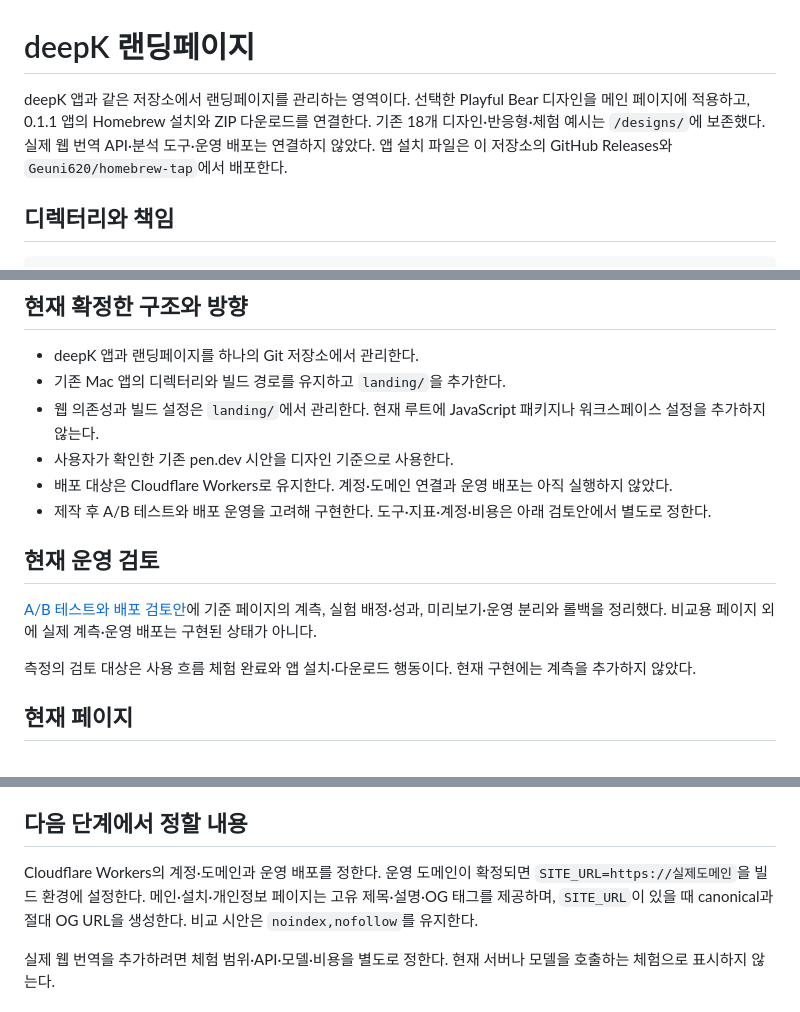
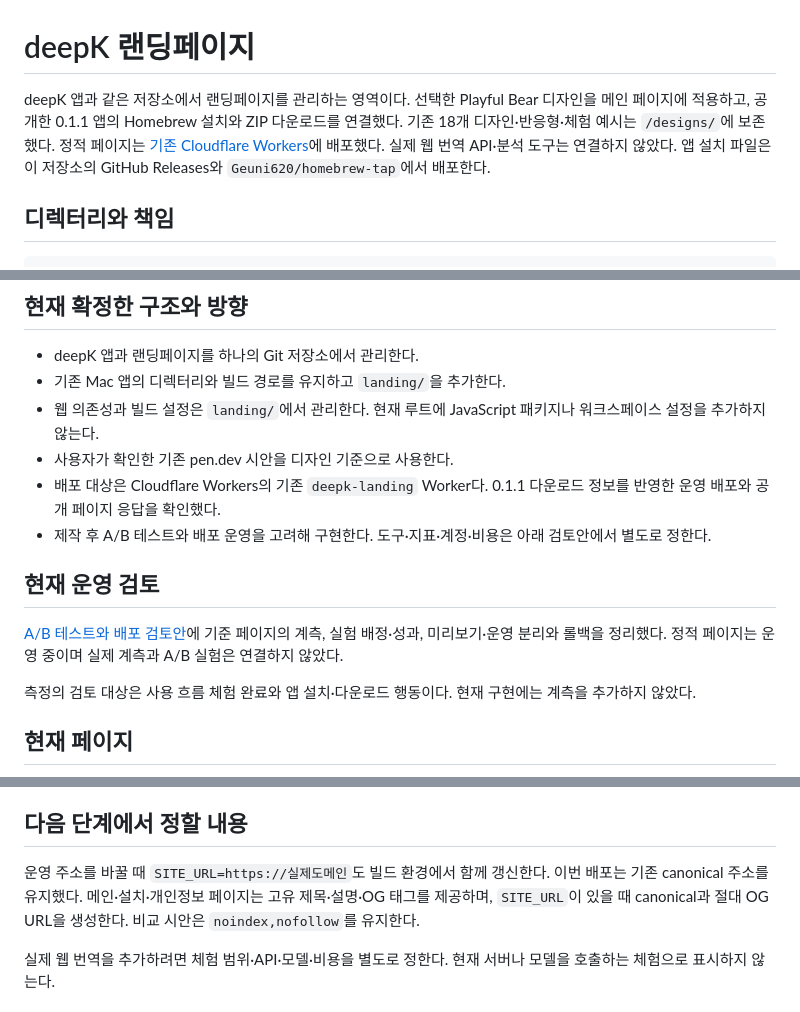
Before and after one commit to Geuni620/deepK, a Markdown page: landing/README.md, 3 parts joined by grey strips. Rendered like a GitHub page.

Commit message:
0.1.1 공개·Homebrew·소개 페이지 배포 완료 상태로 문서 정리

```diff
--- a/landing/README.md
+++ b/landing/README.md
@@ -1,6 +1,6 @@
 # deepK 랜딩페이지
 
-deepK 앱과 같은 저장소에서 랜딩페이지를 관리하는 영역이다. 선택한 Playful Bear 디자인을 메인 페이지에 적용하고, 0.1.1 앱의 Homebrew 설치와 ZIP 다운로드를 연결한다. 기존 18개 디자인·반응형·체험 예시는 `/designs/`에 보존했다. 실제 웹 번역 API·분석 도구·운영 배포는 연결하지 않았다. 앱 설치 파일은 이 저장소의 GitHub Releases와 `Geuni620/homebrew-tap`에서 배포한다.
+deepK 앱과 같은 저장소에서 랜딩페이지를 관리하는 영역이다. 선택한 Playful Bear 디자인을 메인 페이지에 적용하고, 공개한 0.1.1 앱의 Homebrew 설치와 ZIP 다운로드를 연결했다. 기존 18개 디자인·반응형·체험 예시는 `/designs/`에 보존했다. 정적 페이지는 [기존 Cloudflare Workers](https://deepk-landing.dlrmsgnl620.workers.dev/)에 배포했다. 실제 웹 번역 API·분석 도구는 연결하지 않았다. 앱 설치 파일은 이 저장소의 GitHub Releases와 `Geuni620/homebrew-tap`에서 배포한다.
 
 ## 디렉터리와 책임
 
@@ -35,12 +35,12 @@ landing/
 - 기존 Mac 앱의 디렉터리와 빌드 경로를 유지하고 `landing/`을 추가한다.
 - 웹 의존성과 빌드 설정은 `landing/`에서 관리한다. 현재 루트에 JavaScript 패키지나 워크스페이스 설정을 추가하지 않는다.
 - 사용자가 확인한 기존 pen.dev 시안을 디자인 기준으로 사용한다.
-- 배포 대상은 Cloudflare Workers로 유지한다. 계정·도메인 연결과 운영 배포는 아직 실행하지 않았다.
+- 배포 대상은 Cloudflare Workers의 기존 `deepk-landing` Worker다. 0.1.1 다운로드 정보를 반영한 운영 배포와 공개 페이지 응답을 확인했다.
 - 제작 후 A/B 테스트와 배포 운영을 고려해 구현한다. 도구·지표·계정·비용은 아래 검토안에서 별도로 정한다.
 
 ## 현재 운영 검토
 
-[A/B 테스트와 배포 검토안](plans/experimentation-and-deployment.md)에 기준 페이지의 계측, 실험 배정·성과, 미리보기·운영 분리와 롤백을 정리했다. 비교용 페이지 외에 실제 계측·운영 배포는 구현된 상태가 아니다.
+[A/B 테스트와 배포 검토안](plans/experimentation-and-deployment.md)에 기준 페이지의 계측, 실험 배정·성과, 미리보기·운영 분리와 롤백을 정리했다. 정적 페이지는 운영 중이며 실제 계측과 A/B 실험은 연결하지 않았다.
 
 측정의 검토 대상은 사용 흐름 체험 완료와 앱 설치·다운로드 행동이다. 현재 구현에는 계측을 추가하지 않았다.
 
@@ -78,7 +78,7 @@ pnpm build
 
 ## 다음 단계에서 정할 내용
 
-Cloudflare Workers의 계정·도메인과 운영 배포를 정한다. 운영 도메인이 확정되면 `SITE_URL=https://실제도메인`을 빌드 환경에 설정한다. 메인·설치·개인정보 페이지는 고유 제목·설명·OG 태그를 제공하며, `SITE_URL`이 있을 때 canonical과 절대 OG URL을 생성한다. 비교 시안은 `noindex,nofollow`를 유지한다.
+운영 주소를 바꿀 때 `SITE_URL=https://실제도메인`도 빌드 환경에서 함께 갱신한다. 이번 배포는 기존 canonical 주소를 유지했다. 메인·설치·개인정보 페이지는 고유 제목·설명·OG 태그를 제공하며, `SITE_URL`이 있을 때 canonical과 절대 OG URL을 생성한다. 비교 시안은 `noindex,nofollow`를 유지한다.
 
 실제 웹 번역을 추가하려면 체험 범위·API·모델·비용을 별도로 정한다. 현재 서버나 모델을 호출하는 체험으로 표시하지 않는다.
 
```
Also changed, not shown: docs/releases/0.1.1.md (+9 -1 lines).
